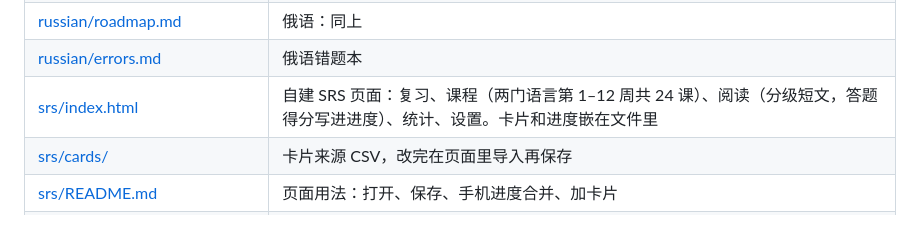
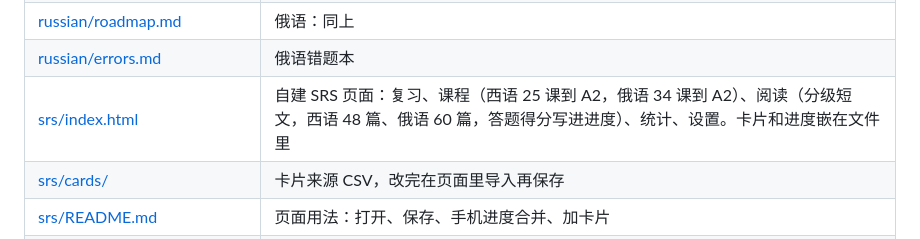
Before and after one commit to jerusalem1187/LanguageStudy, a Markdown page: README.md, the part around the change. GitHub-like rendering.

Commit message:
README：课程与阅读数量更新到 A2 阶段
Co-Authored-By: Claude Fable 5.1 <noreply@anthropic.com>

```diff
--- a/README.md
+++ b/README.md
@@ -27,7 +27,7 @@
 | [russian/profile.md](russian/profile.md) | 俄语：同上 |
 | [russian/roadmap.md](russian/roadmap.md) | 俄语：同上 |
 | [russian/errors.md](russian/errors.md) | 俄语错题本 |
-| [srs/index.html](srs/index.html) | 自建 SRS 页面：复习、课程（两门语言第 1–12 周共 24 课）、阅读（分级短文，答题得分写进进度）、统计、设置。卡片和进度嵌在文件里 |
+| [srs/index.html](srs/index.html) | 自建 SRS 页面：复习、课程（西语 25 课到 A2，俄语 34 课到 A2）、阅读（分级短文，西语 48 篇、俄语 60 篇，答题得分写进进度）、统计、设置。卡片和进度嵌在文件里 |
 | [srs/cards/](srs/cards/) | 卡片来源 CSV，改完在页面里导入再保存 |
 | [srs/README.md](srs/README.md) | 页面用法：打开、保存、手机进度合并、加卡片 |
 | [log/time.csv](log/time.csv) | 统一时间记录，一行一条 |
```
